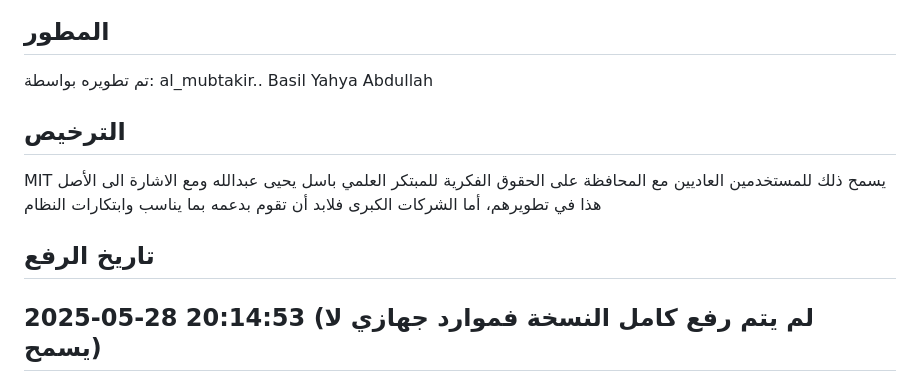
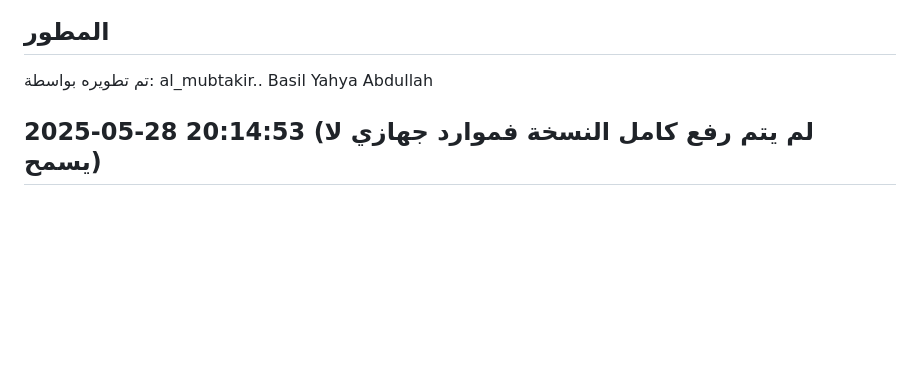
Before and after one commit to mubtakir/baserahAi, a Markdown page: README.md, the part around the change. GitHub-like rendering; blank space fills up the shorter version.

```diff
--- a/README.md
+++ b/README.md
@@ -42,11 +42,6 @@ baserah_ai/
 
 تم تطويره بواسطة: al_mubtakir.. Basil Yahya Abdullah
 
-## الترخيص
-
-MIT
-يسمح ذلك للمستخدمين العاديين مع المحافظة على الحقوق الفكرية للمبتكر العلمي باسل يحيى عبدالله ومع الاشارة الى الأصل هذا في تطويرهم، أما الشركات الكبرى فلابد أن تقوم بدعمه بما يناسب وابتكارات النظام
-## تاريخ الرفع
 
 2025-05-28 20:14:53
 (لم يتم رفع كامل النسخة فموارد جهازي لا يسمح)
```
